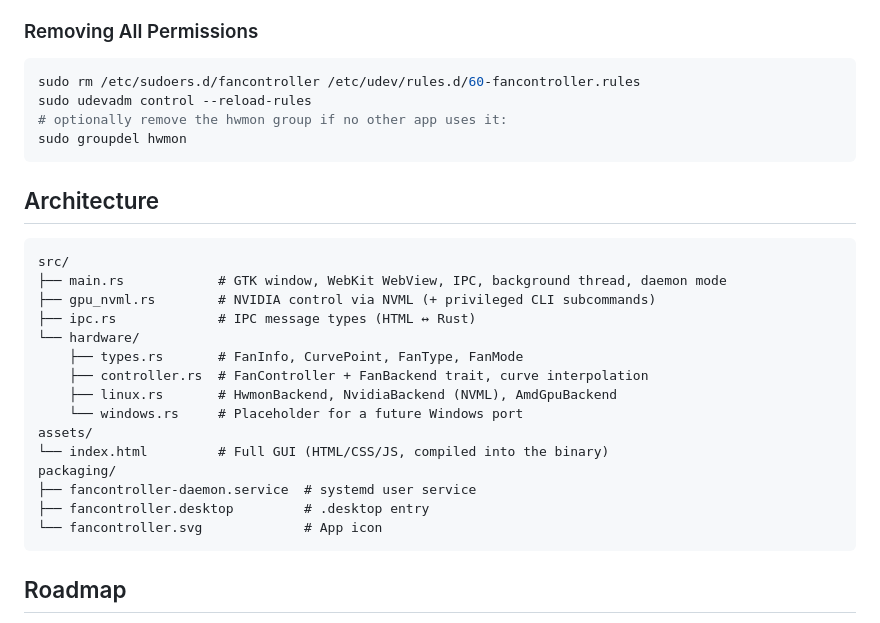
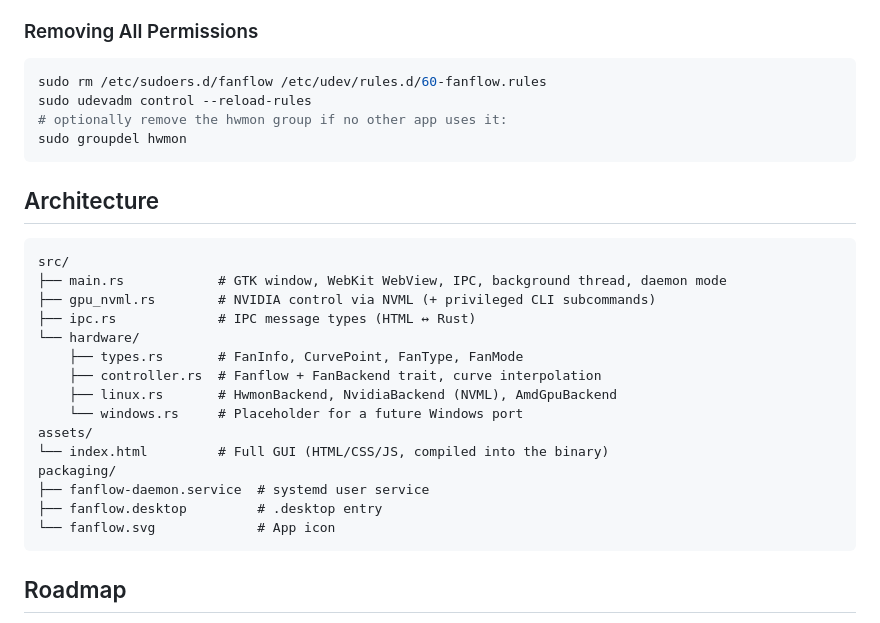
Before and after one commit to Smokey-thc/Fanflow, a Markdown page: README.md, the part around one of its changes. GitHub-like rendering.

````diff
--- a/README.md
+++ b/README.md
@@ -205,7 +205,7 @@ All motherboard fan control runs without any elevated privileges.
 ### Removing All Permissions
 
 ```bash
-sudo rm /etc/sudoers.d/fancontroller /etc/udev/rules.d/60-fancontroller.rules
+sudo rm /etc/sudoers.d/fanflow /etc/udev/rules.d/60-fanflow.rules
 sudo udevadm control --reload-rules
 # optionally remove the hwmon group if no other app uses it:
 sudo groupdel hwmon
@@ -220,15 +220,15 @@ src/
 ├── ipc.rs             # IPC message types (HTML ↔ Rust)
 └── hardware/
     ├── types.rs       # FanInfo, CurvePoint, FanType, FanMode
-    ├── controller.rs  # FanController + FanBackend trait, curve interpolation
+    ├── controller.rs  # Fanflow + FanBackend trait, curve interpolation
     ├── linux.rs       # HwmonBackend, NvidiaBackend (NVML), AmdGpuBackend
     └── windows.rs     # Placeholder for a future Windows port
 assets/
 └── index.html         # Full GUI (HTML/CSS/JS, compiled into the binary)
 packaging/
-├── fancontroller-daemon.service  # systemd user service
-├── fancontroller.desktop         # .desktop entry
-└── fancontroller.svg             # App icon
+├── fanflow-daemon.service  # systemd user service
+├── fanflow.desktop         # .desktop entry
+└── fanflow.svg             # App icon
 ```
 
 ## Roadmap
````
Also changed, not shown: other parts of README.md (+35 -35 lines).
